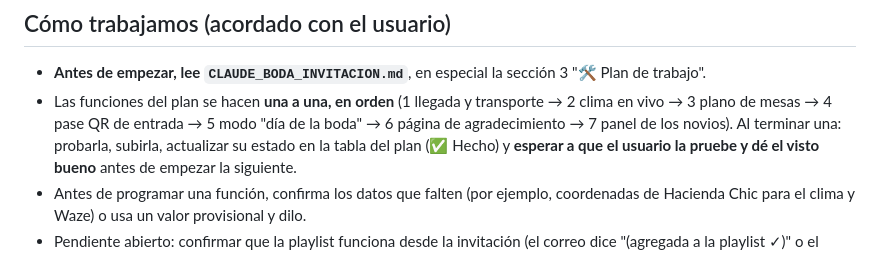
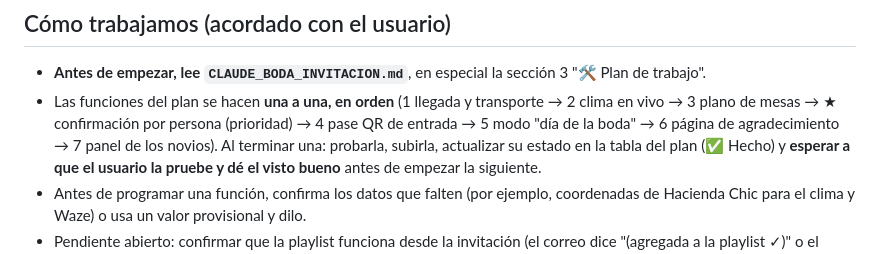
Before and after one commit to danieltijo94/boda-daniel-y-diana, a Markdown page: CLAUDE.md, the part around the change. Drawn GitHub-style.

```diff
--- a/CLAUDE.md
+++ b/CLAUDE.md
@@ -29,7 +29,7 @@ Responde siempre **en español** y con explicaciones sencillas (el usuario no es
 ## Cómo trabajamos (acordado con el usuario)
 - **Antes de empezar, lee `CLAUDE_BODA_INVITACION.md`**, en especial la sección 3 "🛠️ Plan de trabajo".
 - Las funciones del plan se hacen **una a una, en orden** (1 llegada y transporte → 2 clima en vivo →
-  3 plano de mesas → 4 pase QR de entrada → 5 modo "día de la boda" → 6 página de agradecimiento →
+  3 plano de mesas → ★ confirmación por persona (prioridad) → 4 pase QR de entrada → 5 modo "día de la boda" → 6 página de agradecimiento →
   7 panel de los novios). Al terminar una: probarla, subirla, actualizar su estado en la tabla del plan
   (✅ Hecho) y **esperar a que el usuario la pruebe y dé el visto bueno** antes de empezar la siguiente.
 - Antes de programar una función, confirma los datos que falten (por ejemplo, coordenadas de Hacienda Chic
```
Also changed, not shown: CLAUDE_BODA_INVITACION.md (+15 -1 lines).
